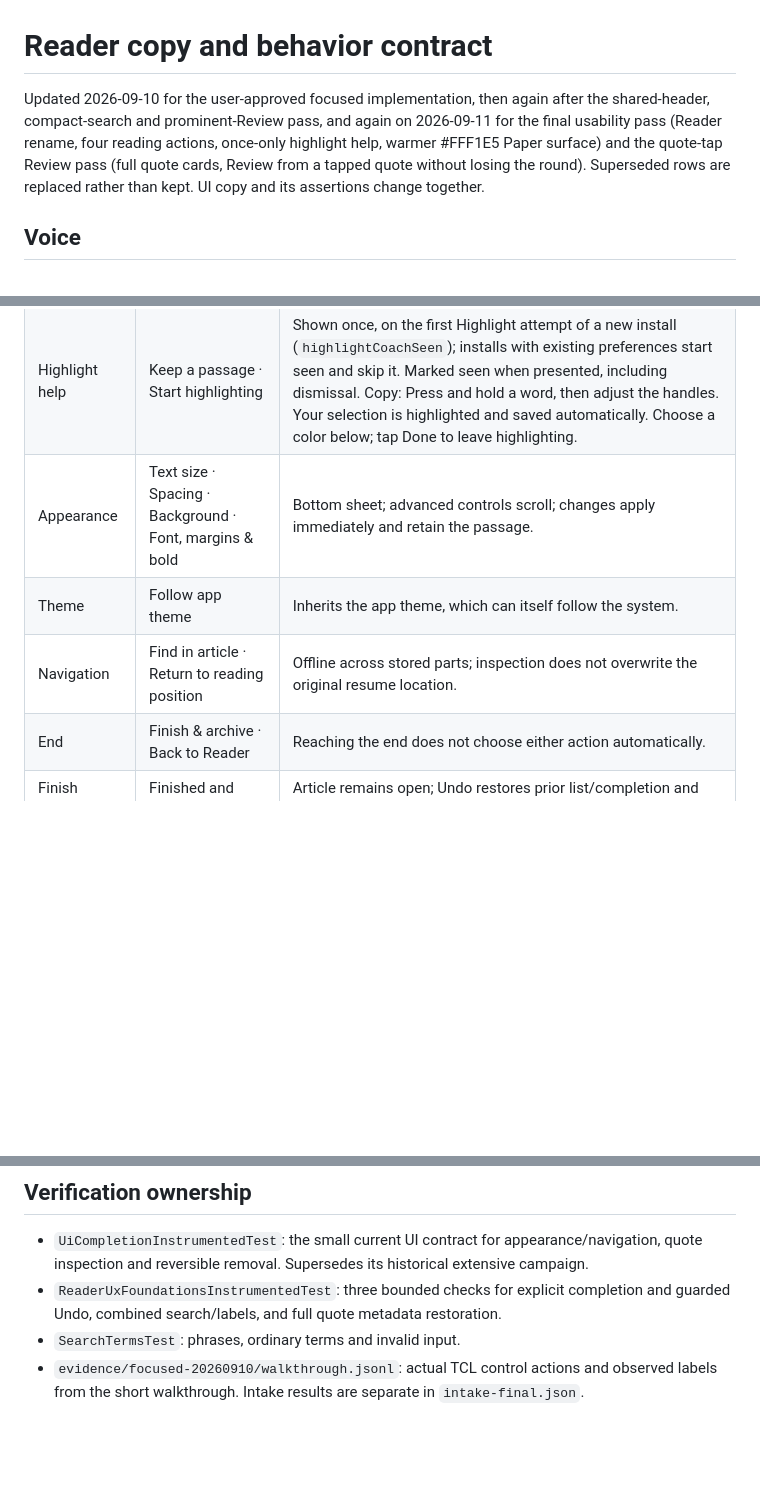
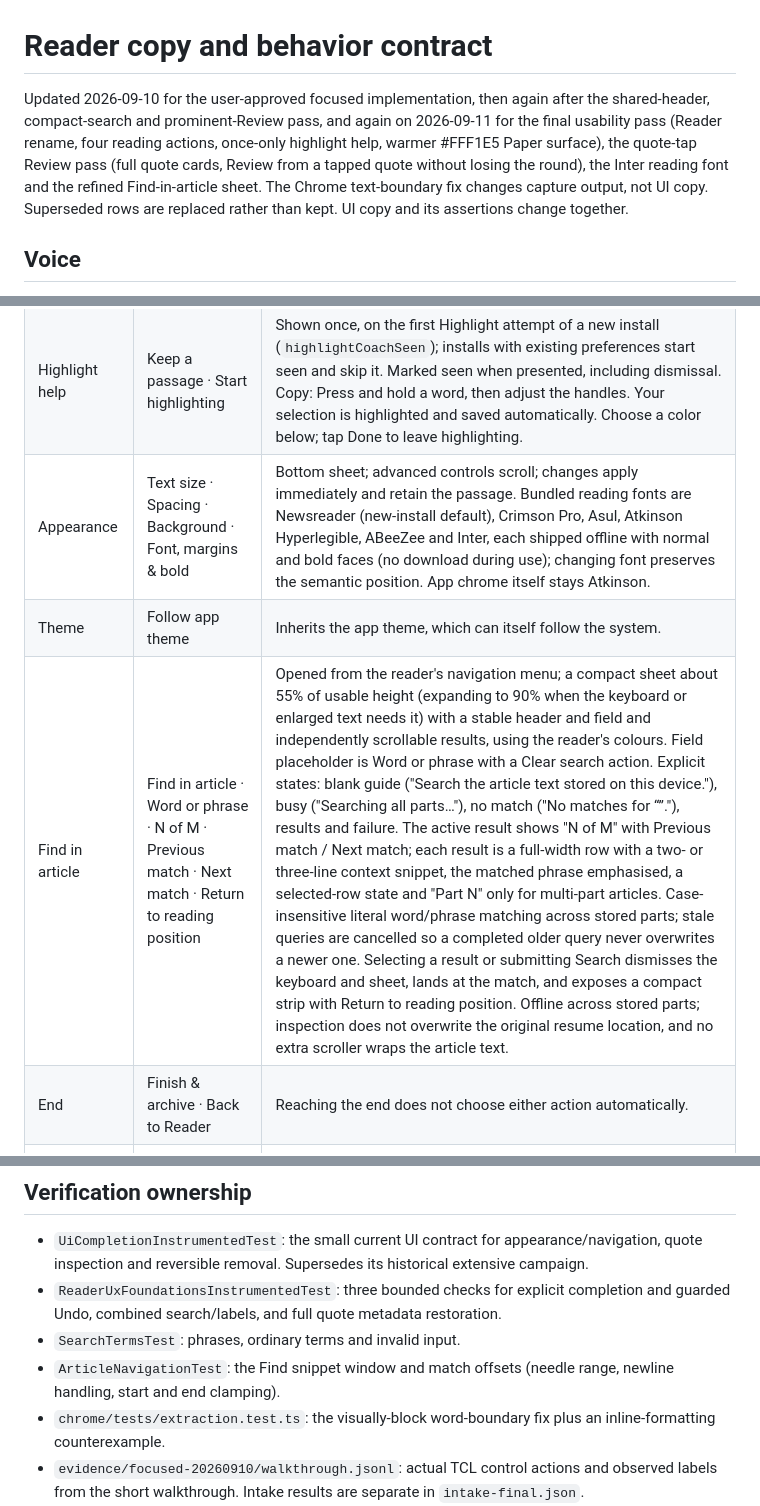
Before and after one commit to mariusschober/nostr-reader, a Markdown page: docs/COPY_DECK.md, 3 parts joined by grey strips. Drawn GitHub-style; blank space fills up the shorter version.

Commit message:
docs: extend copy contract for Inter and the refined Find sheet

```diff
--- a/docs/COPY_DECK.md
+++ b/docs/COPY_DECK.md
@@ -1,6 +1,6 @@
 # Reader copy and behavior contract
 
-Updated 2026-09-10 for the user-approved focused implementation, then again after the shared-header, compact-search and prominent-Review pass, and again on 2026-09-11 for the final usability pass (Reader rename, four reading actions, once-only highlight help, warmer #FFF1E5 Paper surface) and the quote-tap Review pass (full quote cards, Review from a tapped quote without losing the round). Superseded rows are replaced rather than kept. UI copy and its assertions change together.
+Updated 2026-09-10 for the user-approved focused implementation, then again after the shared-header, compact-search and prominent-Review pass, and again on 2026-09-11 for the final usability pass (Reader rename, four reading actions, once-only highlight help, warmer #FFF1E5 Paper surface), the quote-tap Review pass (full quote cards, Review from a tapped quote without losing the round), the Inter reading font and the refined Find-in-article sheet. The Chrome text-boundary fix changes capture output, not UI copy. Superseded rows are replaced rather than kept. UI copy and its assertions change together.
 
 ## Voice
 
@@ -22,9 +22,9 @@ Use clear, quiet language. Describe the stored outcome accurately and give a use
 | Article state | Unread · At end · Finished | Finished depends on explicit completion, never a scroll percentage alone. |
 | Reading controls | Highlight · Contents · Listen · Speed | Four equal-width icon-above-label actions, 20–22dp icons, ~12sp labels, each ≥48dp and the row ~56dp. At enlarged text they wrap to a 2×2 grid; the row never scrolls sideways or shrinks. Listen becomes Pause while speaking; resuming reuses the existing speech session. Speed pauses speech and flushes pending reading/selection changes. The overflow menu keeps the same equivalents. |
 | Highlight help | Keep a passage · Start highlighting | Shown once, on the first Highlight attempt of a new install (`highlightCoachSeen`); installs with existing preferences start seen and skip it. Marked seen when presented, including dismissal. Copy: Press and hold a word, then adjust the handles. Your selection is highlighted and saved automatically. Choose a color below; tap Done to leave highlighting. |
-| Appearance | Text size · Spacing · Background · Font, margins & bold | Bottom sheet; advanced controls scroll; changes apply immediately and retain the passage. |
+| Appearance | Text size · Spacing · Background · Font, margins & bold | Bottom sheet; advanced controls scroll; changes apply immediately and retain the passage. Bundled reading fonts are Newsreader (new-install default), Crimson Pro, Asul, Atkinson Hyperlegible, ABeeZee and Inter, each shipped offline with normal and bold faces (no download during use); changing font preserves the semantic position. App chrome itself stays Atkinson. |
 | Theme | Follow app theme | Inherits the app theme, which can itself follow the system. |
-| Navigation | Find in article · Return to reading position | Offline across stored parts; inspection does not overwrite the original resume location. |
+| Find in article | Find in article · Word or phrase · N of M · Previous match · Next match · Return to reading position | Opened from the reader's navigation menu; a compact sheet about 55% of usable height (expanding to 90% when the keyboard or enlarged text needs it) with a stable header and field and independently scrollable results, using the reader's colours. Field placeholder is Word or phrase with a Clear search action. Explicit states: blank guide ("Search the article text stored on this device."), busy ("Searching all parts…"), no match ("No matches for “<query>”."), results and failure. The active result shows "N of M" with Previous match / Next match; each result is a full-width row with a two- or three-line context snippet, the matched phrase emphasised, a selected-row state and "Part N" only for multi-part articles. Case-insensitive literal word/phrase matching across stored parts; stale queries are cancelled so a completed older query never overwrites a newer one. Selecting a result or submitting Search dismisses the keyboard and sheet, lands at the match, and exposes a compact strip with Return to reading position. Offline across stored parts; inspection does not overwrite the original resume location, and no extra scroller wraps the article text. |
 | End | Finish & archive · Back to Reader | Reaching the end does not choose either action automatically. |
 | Finish feedback | Finished and archived · Undo | Article remains open; Undo restores prior list/completion and new credit, unless a later deliberate change supersedes it. |
 | Highlight | Important · Copy · Share · Remove | Compact sheet. Single removal is immediate with Undo; multiple removals are confirmed. |
@@ -50,6 +50,8 @@ Use clear, quiet language. Describe the stored outcome accurately and give a use
 - `UiCompletionInstrumentedTest`: the small current UI contract for appearance/navigation, quote inspection and reversible removal. Supersedes its historical extensive campaign.
 - `ReaderUxFoundationsInstrumentedTest`: three bounded checks for explicit completion and guarded Undo, combined search/labels, and full quote metadata restoration.
 - `SearchTermsTest`: phrases, ordinary terms and invalid input.
+- `ArticleNavigationTest`: the Find snippet window and match offsets (needle range, newline handling, start and end clamping).
+- `chrome/tests/extraction.test.ts`: the visually-block word-boundary fix plus an inline-formatting counterexample.
 - `evidence/focused-20260910/walkthrough.jsonl`: actual TCL control actions and observed labels from the short walkthrough. Intake results are separate in `intake-final.json`.
 - `evidence/focused-20260910/hdr-*.png`, `ux-shelf-search.png`, `ux-review*.png`, `font14-*.png`: actual QA-package screenshots for the shared header geometry, the compact search surface, the prominent Review entry and its completion state, and the enlarged-text pass.
 - `ReaderFlowInstrumentedTest` (gated by `qaReaderUi`): its completion-copy expectation follows the new **Review complete** wording. It is not part of the focused run; only the copy string changed.
```
